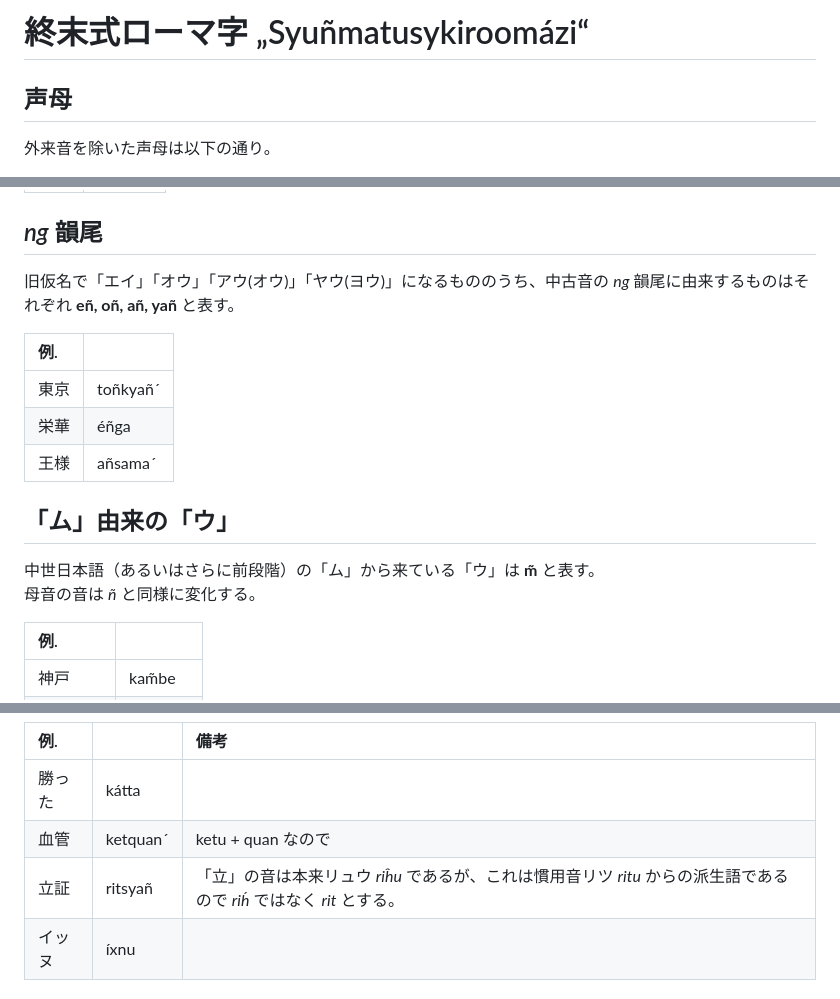
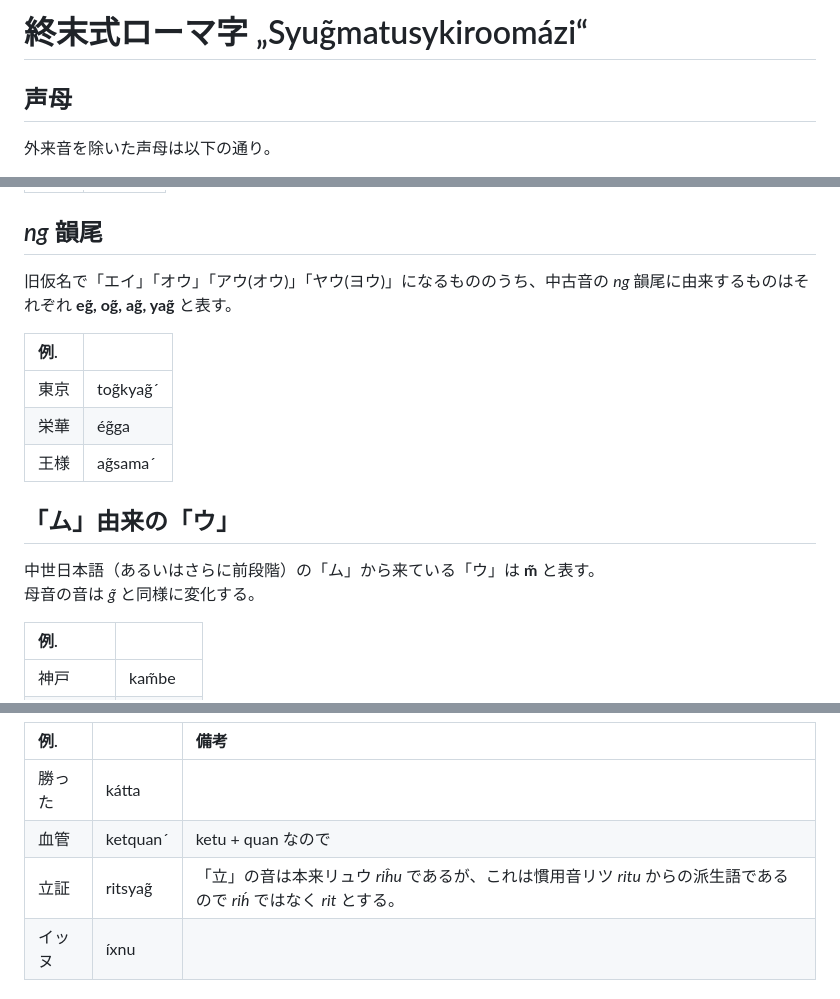
Before and after one commit to tktb-tess/apocaly_romaji, a Markdown page: index.md, 3 parts joined by grey strips. Rendered like a GitHub page.

Commit message:
ñ > g̃

```diff
--- a/index.md
+++ b/index.md
@@ -1,4 +1,4 @@
-# 終末式ローマ字 „Syuñmatusykiroomázi“
+# 終末式ローマ字 „Syug̃matusykiroomázi“
 
 ## 声母
 
@@ -37,18 +37,18 @@
 
 ## _ng_ 韻尾
 
-旧仮名で「エイ」「オウ」「アウ(オウ)」「ヤウ(ヨウ)」になるもののうち、中古音の _ng_ 韻尾に由来するものはそれぞれ __eñ, oñ, añ, yañ__ と表す。
+旧仮名で「エイ」「オウ」「アウ(オウ)」「ヤウ(ヨウ)」になるもののうち、中古音の _ng_ 韻尾に由来するものはそれぞれ __eg̃, og̃, ag̃, yag̃__ と表す。
 
 |例.||
 |:---|:---|
-|東京|toñkyañˊ|
-|栄華|éñga|
-|王様|añsamaˊ|
+|東京|tog̃kyag̃ˊ|
+|栄華|ég̃ga|
+|王様|ag̃samaˊ|
 
 ## 「ム」由来の「ウ」
 
 中世日本語（あるいはさらに前段階）の「ム」から来ている「ウ」は __m̃__ と表す。
-母音の音は _ñ_ と同様に変化する。
+母音の音は _g̃_ と同様に変化する。
 
 |例.||
 |:---|:---|
@@ -78,7 +78,7 @@ moraic nasalは後ろの文字にかかわらず基本 __n__ と表す。ただ
 |:---|:---|:---|
 |勝った|kátta||
 |血管|ketquanˊ|ketu \+ quan なので|
-|立証|ritsyañ|「立」の音は本来リュウ _riĥu_ であるが、これは慣用音リツ _ritu_ からの派生語であるので _rih́_ ではなく _rit_ とする。|
+|立証|ritsyag̃|「立」の音は本来リュウ _riĥu_ であるが、これは慣用音リツ _ritu_ からの派生語であるので _rih́_ ではなく _rit_ とする。|
 |イッヌ|íxnu||
 
 ## ヒアートゥス
```
Also changed, not shown: other parts of index.md (+1 -1 lines).
